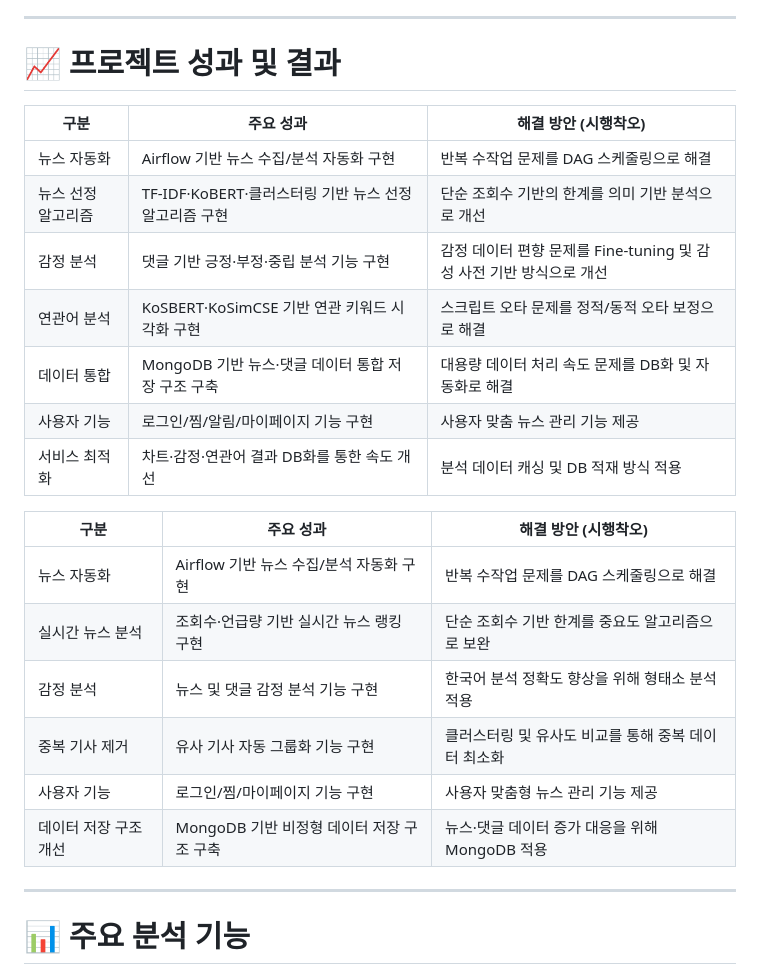
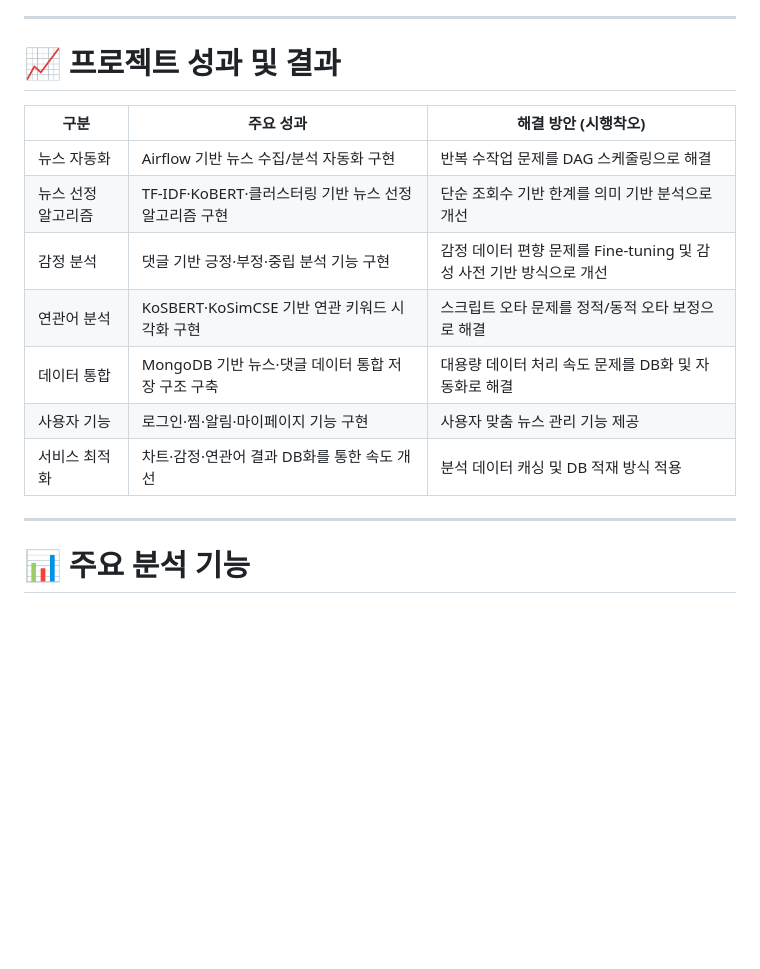
Before and after one commit to jinmiee/news-exploration, a Markdown page: README.md, the part around the change. GitHub-like rendering; blank space fills up the shorter version.

```diff
--- a/README.md
+++ b/README.md
@@ -120,24 +120,15 @@
 
 # 📈 프로젝트 성과 및 결과
 
-| 구분         | 주요 성과                                | 해결 방안 (시행착오)                                 |
-| ---------- | ------------------------------------ | -------------------------------------------- |
-| 뉴스 자동화     | Airflow 기반 뉴스 수집/분석 자동화 구현           | 반복 수작업 문제를 DAG 스케줄링으로 해결                     |
-| 뉴스 선정 알고리즘 | TF-IDF·KoBERT·클러스터링 기반 뉴스 선정 알고리즘 구현 | 단순 조회수 기반의 한계를 의미 기반 분석으로 개선                 |
-| 감정 분석      | 댓글 기반 긍정·부정·중립 분석 기능 구현              | 감정 데이터 편향 문제를 Fine-tuning 및 감성 사전 기반 방식으로 개선 |
-| 연관어 분석     | KoSBERT·KoSimCSE 기반 연관 키워드 시각화 구현    | 스크립트 오타 문제를 정적/동적 오타 보정으로 해결                 |
-| 데이터 통합     | MongoDB 기반 뉴스·댓글 데이터 통합 저장 구조 구축     | 대용량 데이터 처리 속도 문제를 DB화 및 자동화로 해결              |
-| 사용자 기능     | 로그인/찜/알림/마이페이지 기능 구현                 | 사용자 맞춤 뉴스 관리 기능 제공                           |
-| 서비스 최적화    | 차트·감정·연관어 결과 DB화를 통한 속도 개선           | 분석 데이터 캐싱 및 DB 적재 방식 적용                      |
-
 | 구분 | 주요 성과 | 해결 방안 (시행착오) |
 |---|---|---|
 | 뉴스 자동화 | Airflow 기반 뉴스 수집/분석 자동화 구현 | 반복 수작업 문제를 DAG 스케줄링으로 해결 |
-| 실시간 뉴스 분석 | 조회수·언급량 기반 실시간 뉴스 랭킹 구현 | 단순 조회수 기반 한계를 중요도 알고리즘으로 보완 |
-| 감정 분석 | 뉴스 및 댓글 감정 분석 기능 구현 | 한국어 분석 정확도 향상을 위해 형태소 분석 적용 |
-| 중복 기사 제거 | 유사 기사 자동 그룹화 기능 구현 | 클러스터링 및 유사도 비교를 통해 중복 데이터 최소화 |
-| 사용자 기능 | 로그인/찜/마이페이지 기능 구현 | 사용자 맞춤형 뉴스 관리 기능 제공 |
-| 데이터 저장 구조 개선 | MongoDB 기반 비정형 데이터 저장 구조 구축 | 뉴스·댓글 데이터 증가 대응을 위해 MongoDB 적용 |
+| 뉴스 선정 알고리즘 | TF-IDF·KoBERT·클러스터링 기반 뉴스 선정 알고리즘 구현 | 단순 조회수 기반 한계를 의미 기반 분석으로 개선 |
+| 감정 분석 | 댓글 기반 긍정·부정·중립 분석 기능 구현 | 감정 데이터 편향 문제를 Fine-tuning 및 감성 사전 기반 방식으로 개선 |
+| 연관어 분석 | KoSBERT·KoSimCSE 기반 연관 키워드 시각화 구현 | 스크립트 오타 문제를 정적/동적 오타 보정으로 해결 |
+| 데이터 통합 | MongoDB 기반 뉴스·댓글 데이터 통합 저장 구조 구축 | 대용량 데이터 처리 속도 문제를 DB화 및 자동화로 해결 |
+| 사용자 기능 | 로그인·찜·알림·마이페이지 기능 구현 | 사용자 맞춤 뉴스 관리 기능 제공 |
+| 서비스 최적화 | 차트·감정·연관어 결과 DB화를 통한 속도 개선 | 분석 데이터 캐싱 및 DB 적재 방식 적용 |
 
 ---
 
```
